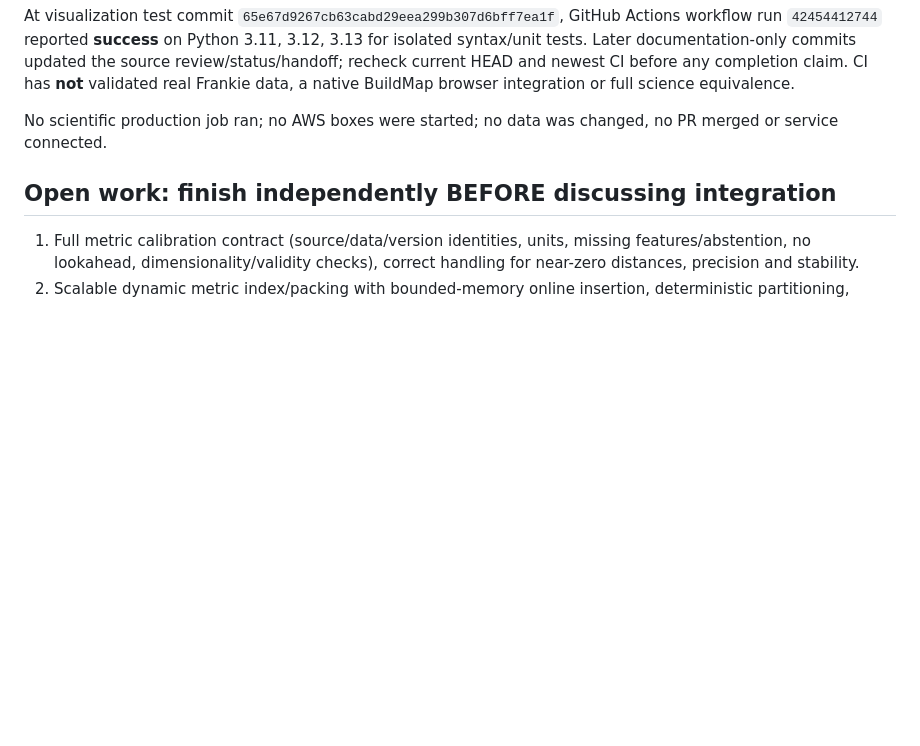
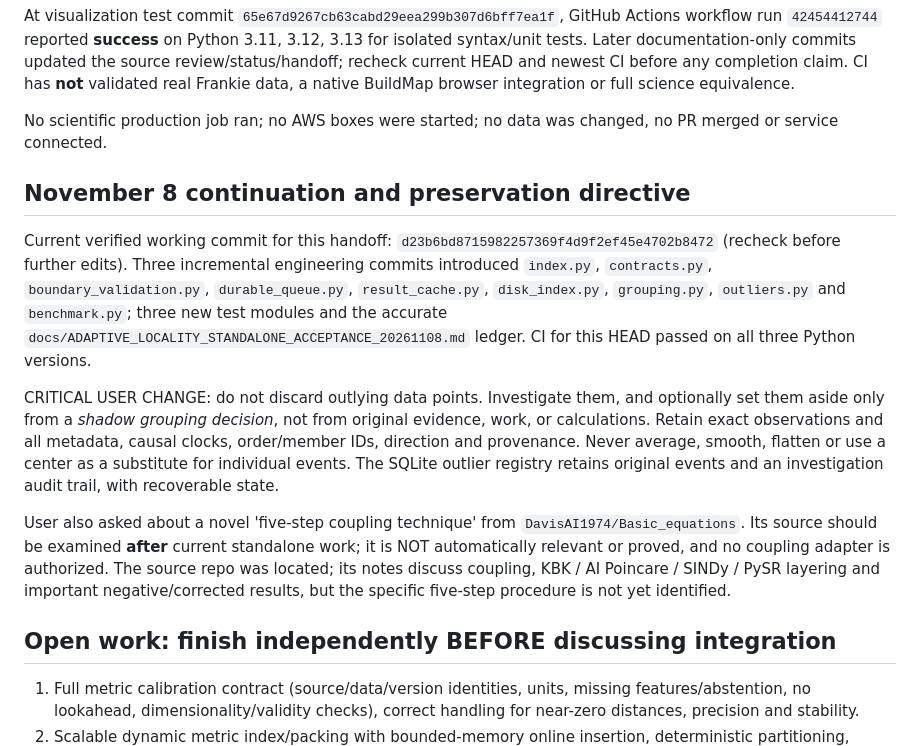
Before and after one commit to DavisAI1974/BuildMap, a Markdown page: docs/ADAPTIVE_LOCALITY_NEXT_CHAT_HANDOFF_20261108.md, the part around the change. Drawn GitHub-style; blank space fills up the shorter version.

Commit message:
docs(locality): record isolated engineering and lossless outlier safeguards

```diff
--- a/docs/ADAPTIVE_LOCALITY_NEXT_CHAT_HANDOFF_20261108.md
+++ b/docs/ADAPTIVE_LOCALITY_NEXT_CHAT_HANDOFF_20261108.md
@@ -68,6 +68,14 @@ At visualization test commit `65e67d9267cb63cabd29eea299b307d6bff7ea1f`, GitHub
 
 No scientific production job ran; no AWS boxes were started; no data was changed, no PR merged or service connected.
 
+## November 8 continuation and preservation directive
+
+Current verified working commit for this handoff: `d23b6bd8715982257369f4d9f2ef45e4702b8472` (recheck before further edits). Three incremental engineering commits introduced `index.py`, `contracts.py`, `boundary_validation.py`, `durable_queue.py`, `result_cache.py`, `disk_index.py`, `grouping.py`, `outliers.py` and `benchmark.py`; three new test modules and the accurate `docs/ADAPTIVE_LOCALITY_STANDALONE_ACCEPTANCE_20261108.md` ledger. CI for this HEAD passed on all three Python versions.
+
+CRITICAL USER CHANGE: do not discard outlying data points. Investigate them, and optionally set them aside only from a *shadow grouping decision*, not from original evidence, work, or calculations. Retain exact observations and all metadata, causal clocks, order/member IDs, direction and provenance. Never average, smooth, flatten or use a center as a substitute for individual events. The SQLite outlier registry retains original events and an investigation audit trail, with recoverable state.
+
+User also asked about a novel 'five-step coupling technique' from `DavisAI1974/Basic_equations`. Its source should be examined **after** current standalone work; it is NOT automatically relevant or proved, and no coupling adapter is authorized. The source repo was located; its notes discuss coupling, KBK / AI Poincare / SINDy / PySR layering and important negative/corrected results, but the specific five-step procedure is not yet identified.
+
 ## Open work: finish independently BEFORE discussing integration
 
 1. Full metric calibration contract (source/data/version identities, units, missing features/abstention, no lookahead, dimensionality/validity checks), correct handling for near-zero distances, precision and stability.
```
